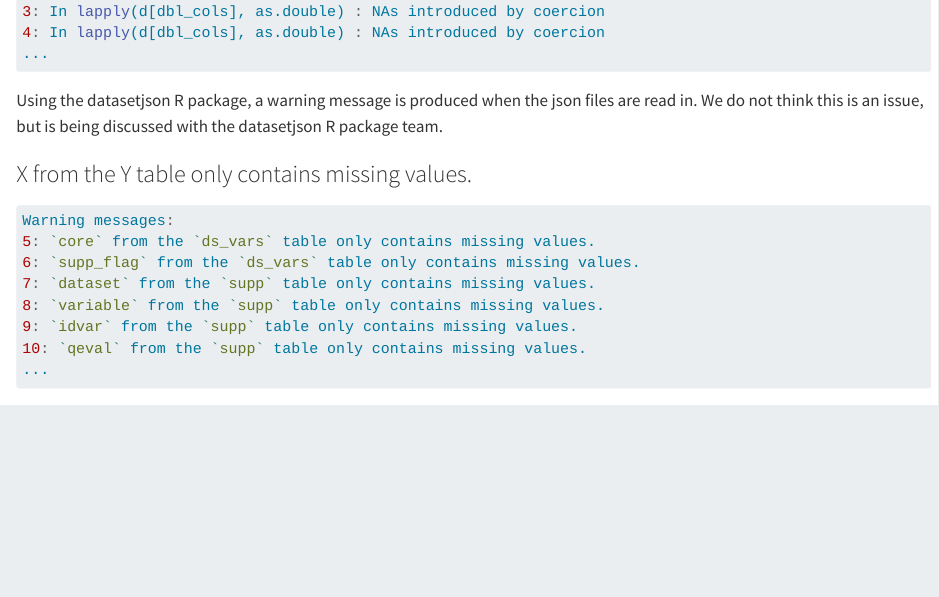
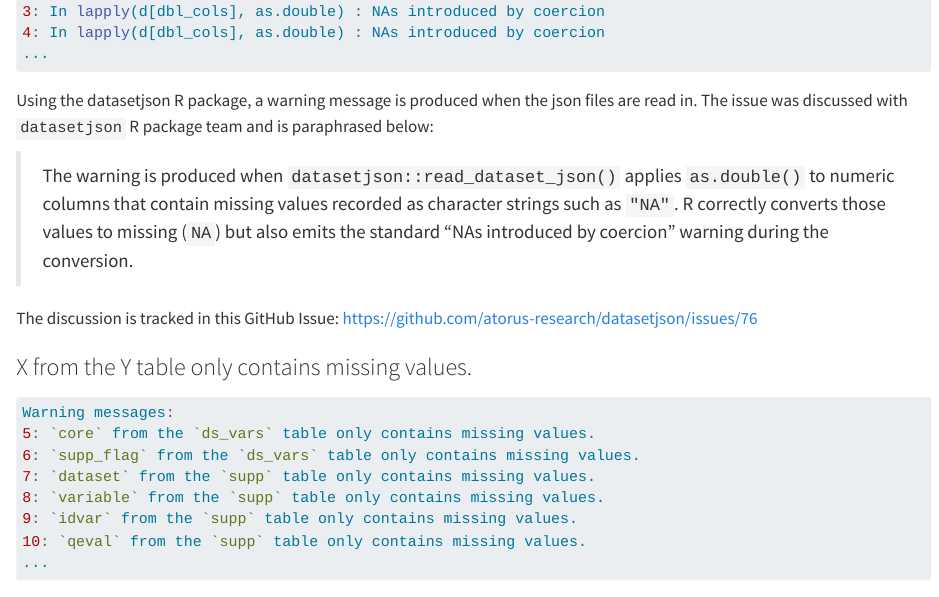
Before and after one commit to RConsortium/submissions-pilot5-datasetjson, a Quarto document (adrg/_adrg.qmd): the page in a window 1100 px wide, from 70 px down. Rendered offline with R 4.5, knitr and Pandoc in place of Quarto, with nearby package versions; long lines of code are wrapped.

Commit message:
docs: explain NA coercion warning in ADRG
Agent-Logs-Url: https://github.com/RConsortium/submissions-pilot5-datasetjson/sessions/d07e509a-3c8a-4dd1-b852-ccdb35c10f9f

Co-authored-by: bms63 <10111024+bms63@users.noreply.github.com>

````diff
--- a/adrg/_adrg.qmd
+++ b/adrg/_adrg.qmd
@@ -844,7 +844,15 @@ Warning messages:
 ...
 ```
 Using the datasetjson R package, a warning message is produced when the json files
-are read in.  We do not think this is an issue, but is being discussed with the datasetjson R package team.
+are read in. The issue was discussed with `datasetjson` R package team and is paraphrased below:
+
+> The warning is produced when `datasetjson::read_dataset_json()` applies
+> `as.double()` to numeric columns that contain missing values recorded as
+> character strings such as `"NA"`. R correctly converts those values to
+> missing (`NA`) but also emits the standard "NAs introduced by coercion"
+> warning during the conversion.
+
+The discussion is tracked in this GitHub Issue: https://github.com/atorus-research/datasetjson/issues/76
 
 ### X from the Y table only contains missing values.
 
````
